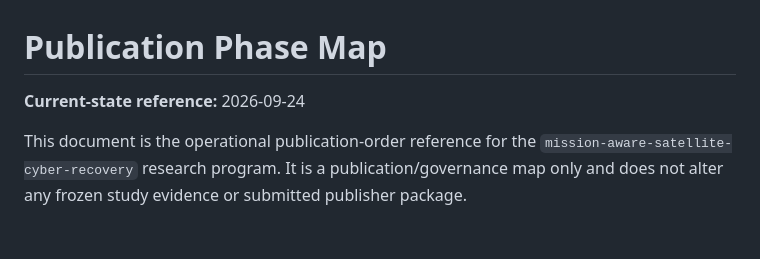
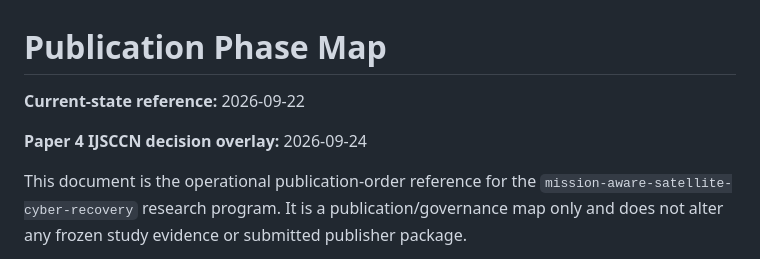
Before and after one commit to Zartharas/mission-aware-satellite-cyber-recovery, a Markdown page: docs/PUBLICATION_PHASE_MAP.md, the part around the change. GitHub-like rendering; blank space fills up the shorter version.

Commit message:
Paper 4: preserve phase-map release-gate reference

```diff
--- a/docs/PUBLICATION_PHASE_MAP.md
+++ b/docs/PUBLICATION_PHASE_MAP.md
@@ -1,6 +1,8 @@
 # Publication Phase Map
 
-**Current-state reference:** 2026-09-24
+**Current-state reference:** 2026-09-22
+
+**Paper 4 IJSCCN decision overlay:** 2026-09-24
 
 This document is the operational publication-order reference for the `mission-aware-satellite-cyber-recovery` research program. It is a publication/governance map only and does not alter any frozen study evidence or submitted publisher package.
 
```
